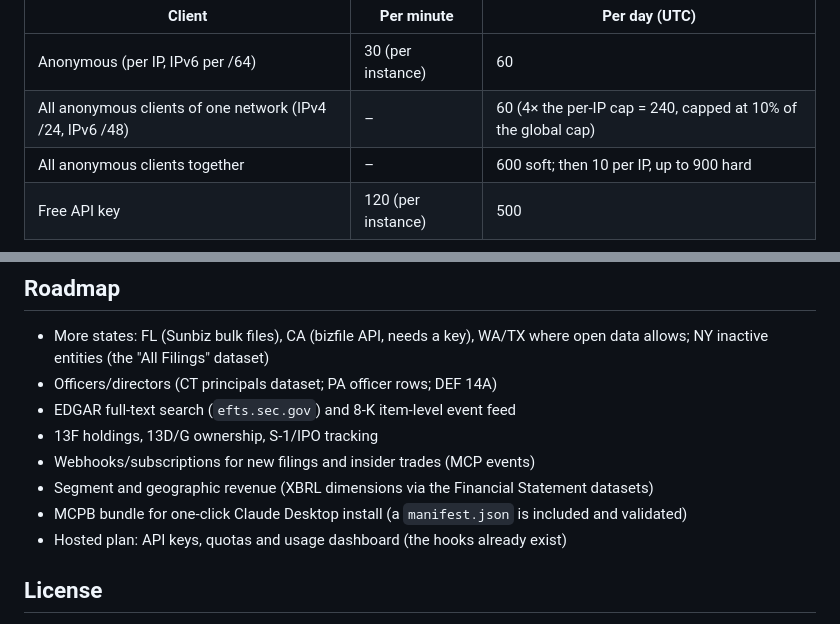
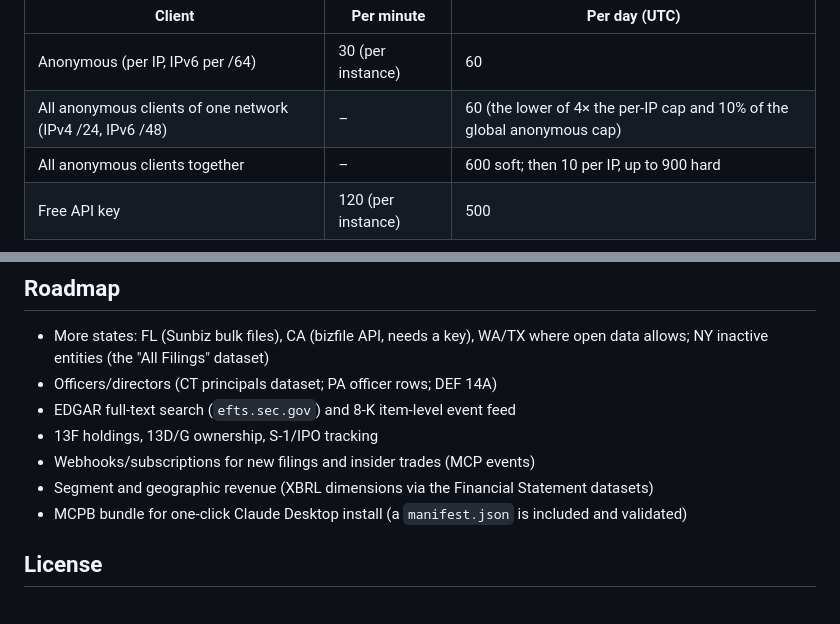
Before and after one commit to pgeneralpl/edgar-entity-mcp, a Markdown page: README.md, 2 parts joined by grey strips. Drawn GitHub-style.

```diff
--- a/README.md
+++ b/README.md
@@ -201,7 +220,7 @@ The hosted endpoint charges each tool call in **units** that approximate how man
 | Client | Per minute | Per day (UTC) |
 |---|---|---|
 | Anonymous (per IP, IPv6 per /64) | 30 (per instance) | 60 |
-| All anonymous clients of one network (IPv4 /24, IPv6 /48) | – | 60 (4× the per-IP cap = 240, capped at 10% of the global cap) |
+| All anonymous clients of one network (IPv4 /24, IPv6 /48) | – | 60 (the lower of 4× the per-IP cap and 10% of the global anonymous cap) |
 | All anonymous clients together | – | 600 soft; then 10 per IP, up to 900 hard |
 | Free API key | 120 (per instance) | 500 |
 
@@ -417,7 +435,6 @@ npx @modelcontextprotocol/inspector --cli node dist/stdio.js --method tools/list
 - Webhooks/subscriptions for new filings and insider trades (MCP events)
 - Segment and geographic revenue (XBRL dimensions via the Financial Statement datasets)
 - MCPB bundle for one-click Claude Desktop install (a `manifest.json` is included and validated)
-- Hosted plan: API keys, quotas and usage dashboard (the hooks already exist)
 
 ## License
 
```
Also changed, not shown: other parts of README.md (+31 -13 lines), LAUNCH.md (+2 -0 lines).
